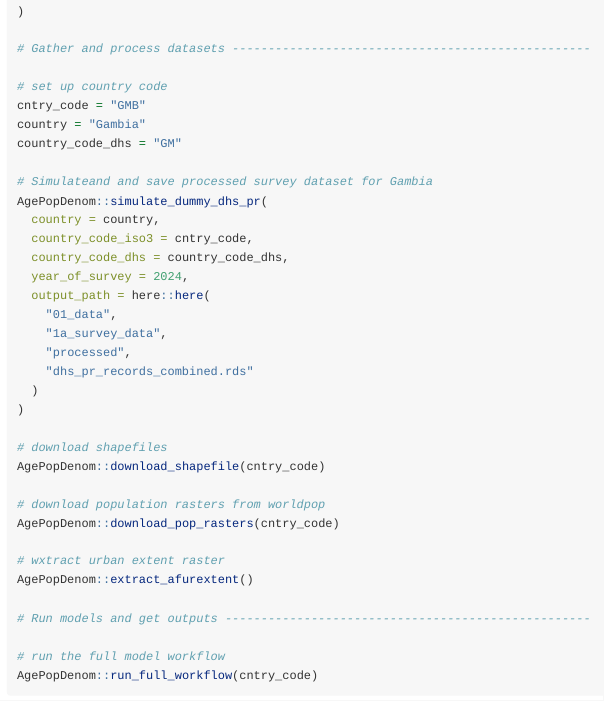
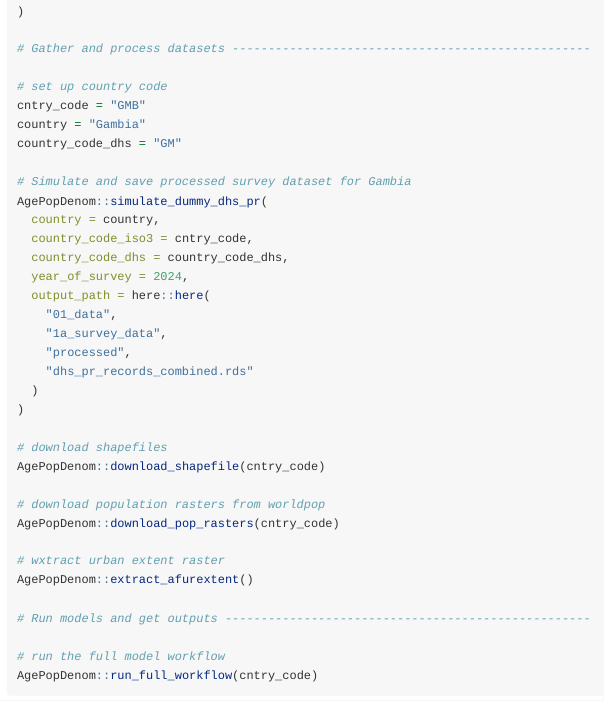
Before and after one commit to truenomad/AgePopDenom, an R Markdown document (vignettes/using_agepopdenom.Rmd): the page in a window 1100 px wide, from 10410 px down. Rendered offline with R 4.5, knitr and Pandoc, with nearby package versions.

Commit message:
Update docs

```diff
--- a/vignettes/using_agepopdenom.Rmd
+++ b/vignettes/using_agepopdenom.Rmd
@@ -586,7 +586,7 @@ cntry_code = "GMB"
 country = "Gambia"
 country_code_dhs = "GM"
 
-# Simulateand and save processed survey dataset for Gambia
+# Simulate and save processed survey dataset for Gambia
 AgePopDenom::simulate_dummy_dhs_pr(
   country = country,
   country_code_iso3 = cntry_code,
```
Also changed, not shown: 6 other files.
